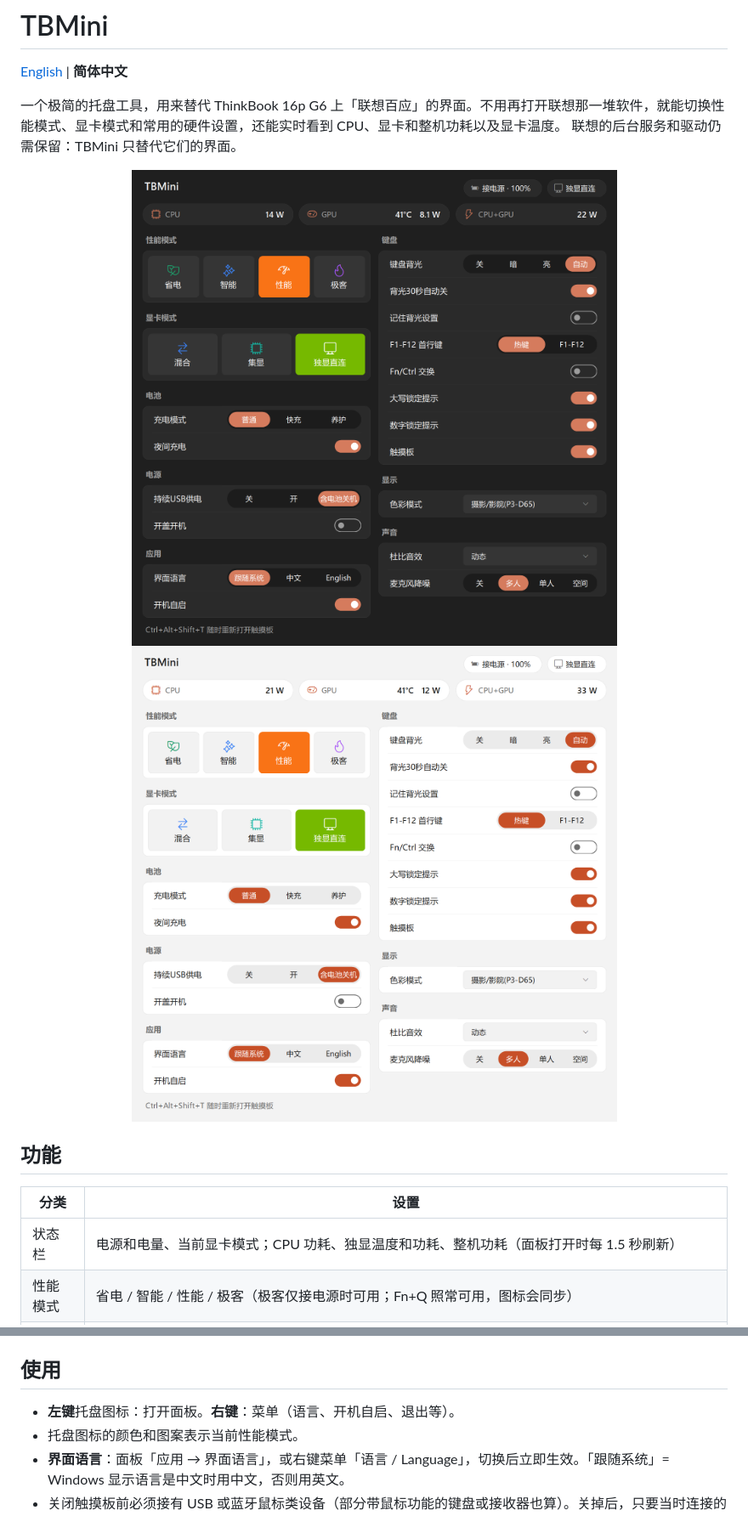
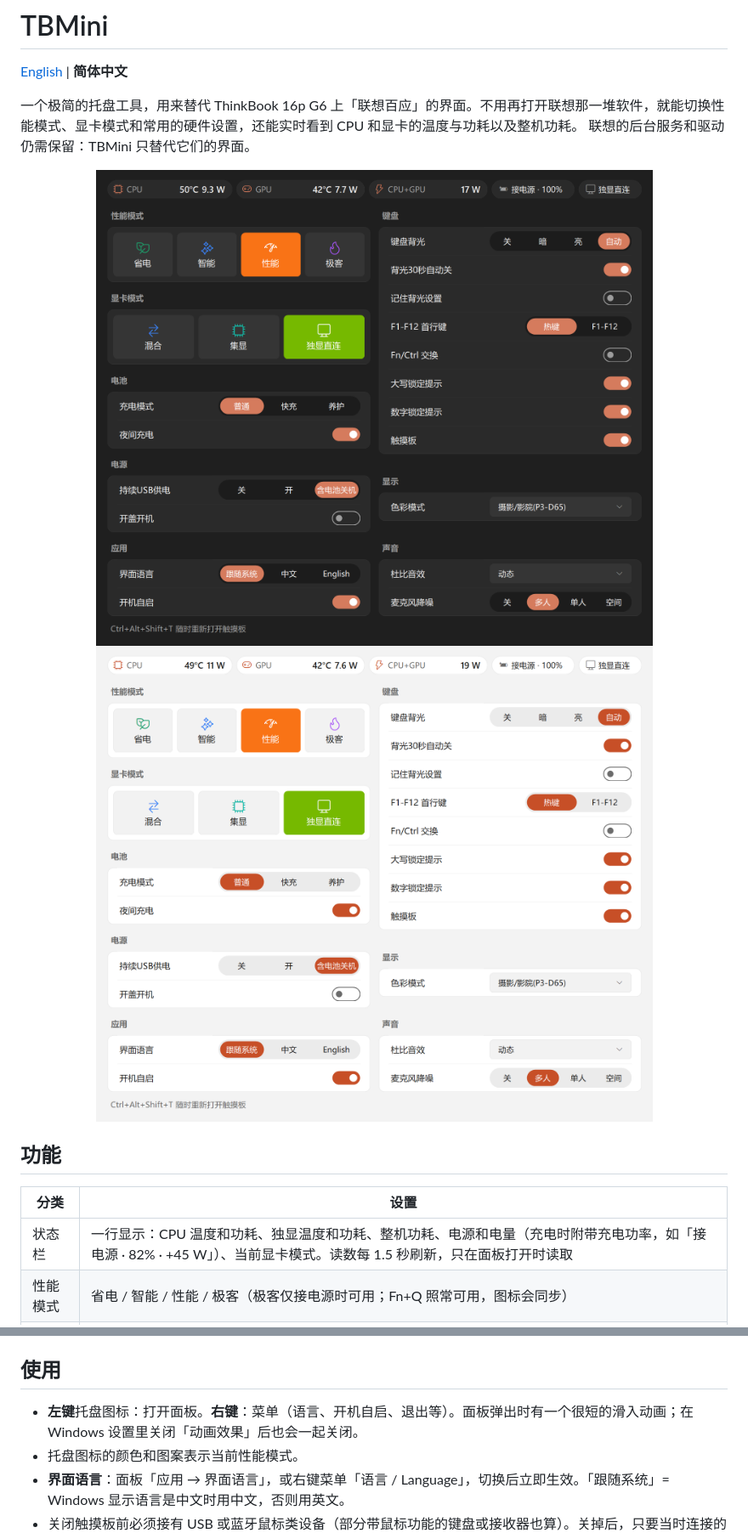
Before and after one commit to FrostFlops/TBmini, a Markdown page: README.zh-CN.md, 2 parts joined by grey strips. Shown at 85% size. Drawn GitHub-style; pictures changed too: docs/screenshot-zh-dark.png, docs/screenshot-zh-light.png.

```diff
--- a/README.zh-CN.md
+++ b/README.zh-CN.md
@@ -2,7 +2,7 @@
 
 [English](README.md) | **简体中文**
 
-一个极简的托盘工具，用来替代 ThinkBook 16p G6 上「联想百应」的界面。不用再打开联想那一堆软件，就能切换性能模式、显卡模式和常用的硬件设置，还能实时看到 CPU、显卡和整机功耗以及显卡温度。
+一个极简的托盘工具，用来替代 ThinkBook 16p G6 上「联想百应」的界面。不用再打开联想那一堆软件，就能切换性能模式、显卡模式和常用的硬件设置，还能实时看到 CPU 和显卡的温度与功耗以及整机功耗。
 联想的后台服务和驱动仍需保留：TBMini 只替代它们的界面。
 
 <p align="center">
@@ -14,7 +14,7 @@
 
 | 分类 | 设置 |
 |---|---|
-| 状态栏 | 电源和电量、当前显卡模式；CPU 功耗、独显温度和功耗、整机功耗（面板打开时每 1.5 秒刷新） |
+| 状态栏 | 一行显示：CPU 温度和功耗、独显温度和功耗、整机功耗、电源和电量（充电时附带充电功率，如「接电源 · 82% · +45 W」）、当前显卡模式。读数每 1.5 秒刷新，只在面板打开时读取 |
 | 性能模式 | 省电 / 智能 / 性能 / 极客（极客仅接电源时可用；Fn+Q 照常可用，图标会同步） |
 | 显卡模式 | 混合 / 集显（在混合模式内切换，不用重启；独显正被程序占用时不生效）/ 独显直连（切入或切出独显直连都需要重启，工具会提示） |
 | 电池 | 充电模式（普通 / 快充 / 养护）、夜间充电 |
@@ -52,7 +54,7 @@
 
 ## 使用
 
-- **左键**托盘图标：打开面板。**右键**：菜单（语言、开机自启、退出等）。
+- **左键**托盘图标：打开面板。**右键**：菜单（语言、开机自启、退出等）。面板弹出时有一个很短的滑入动画；在 Windows 设置里关闭「动画效果」后也会一起关闭。
 - 托盘图标的颜色和图案表示当前性能模式。
 - **界面语言**：面板「应用 → 界面语言」，或右键菜单「语言 / Language」，切换后立即生效。「跟随系统」= Windows 显示语言是中文时用中文，否则用英文。
 - 关闭触摸板前必须接有 USB 或蓝牙鼠标类设备（部分带鼠标功能的键盘或接收器也算）。关掉后，只要当时连接的任一鼠标被拔掉，触摸板会自动重新打开。TBMini 运行时，按 **Ctrl+Alt+Shift+T** 也可以重新打开触摸板。
```
Also changed, not shown: other parts of README.zh-CN.md (+10 -7 lines), README.md (+13 -10 lines), docs/screenshot-en-dark.png, docs/screenshot-en-light.png, 11 other files.
